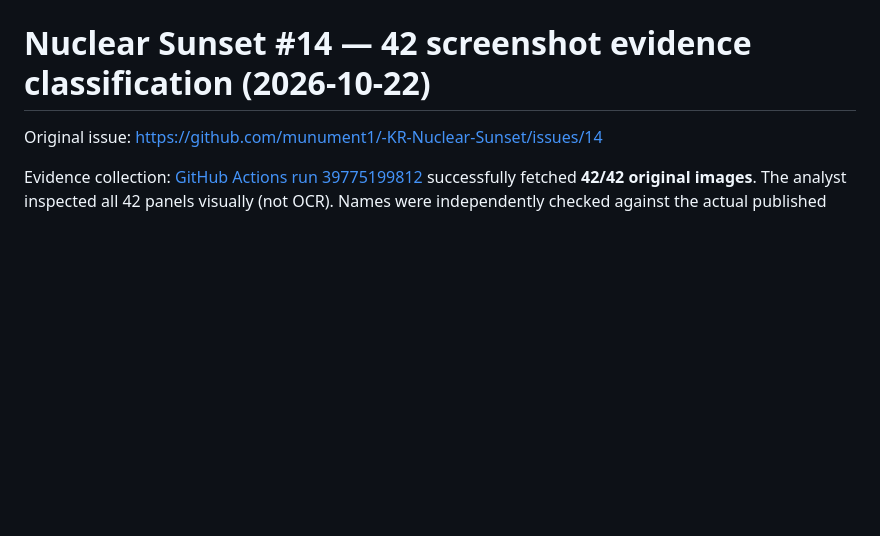
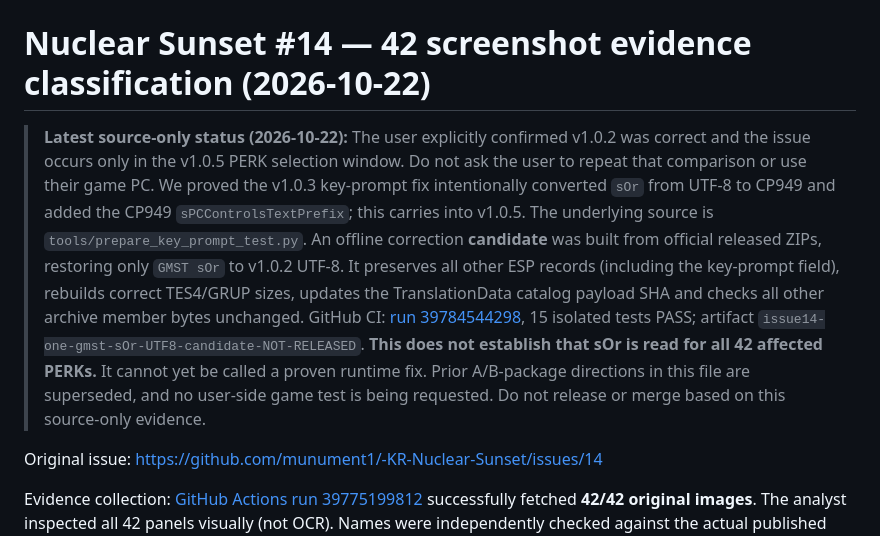
Before and after one commit to munument1/-KR-Nuclear-Sunset, a Markdown page: patcher/docs/issue14-42-capture-findings-20261022.md, the part around the change. GitHub-like rendering; blank space fills up the shorter version.

Commit message:
Record verified source regression and offline single-field candidate; supersede user A/B request

```diff
--- a/patcher/docs/issue14-42-capture-findings-20261022.md
+++ b/patcher/docs/issue14-42-capture-findings-20261022.md
@@ -1,4 +1,21 @@
 # Nuclear Sunset #14 — 42 screenshot evidence classification (2026-10-22)
+
+> **Latest source-only status (2026-10-22):** The user explicitly confirmed
+> v1.0.2 was correct and the issue occurs only in the v1.0.5 PERK selection
+> window. Do not ask the user to repeat that comparison or use their game PC.
+> We proved the v1.0.3 key-prompt fix intentionally converted `sOr` from UTF-8
+> to CP949 and added the CP949 `sPCControlsTextPrefix`; this carries into
+> v1.0.5. The underlying source is `tools/prepare_key_prompt_test.py`.
+> An offline correction **candidate** was built from official released ZIPs,
+> restoring only `GMST sOr` to v1.0.2 UTF-8. It preserves all other ESP
+> records (including the key-prompt field), rebuilds correct TES4/GRUP sizes,
+> updates the TranslationData catalog payload SHA and checks all other archive
+> member bytes unchanged. GitHub CI: [run 39784544298](https://github.com/munument1/-KR-Nuclear-Sunset/actions/runs/39784544298),
+> 15 isolated tests PASS; artifact `issue14-one-gmst-sOr-UTF8-candidate-NOT-RELEASED`.
+> **This does not establish that sOr is read for all 42 affected PERKs.**
+> It cannot yet be called a proven runtime fix. Prior A/B-package directions
+> in this file are superseded, and no user-side game test is being requested.
+> Do not release or merge based on this source-only evidence.
 
 Original issue: https://github.com/munument1/-KR-Nuclear-Sunset/issues/14
 
```
